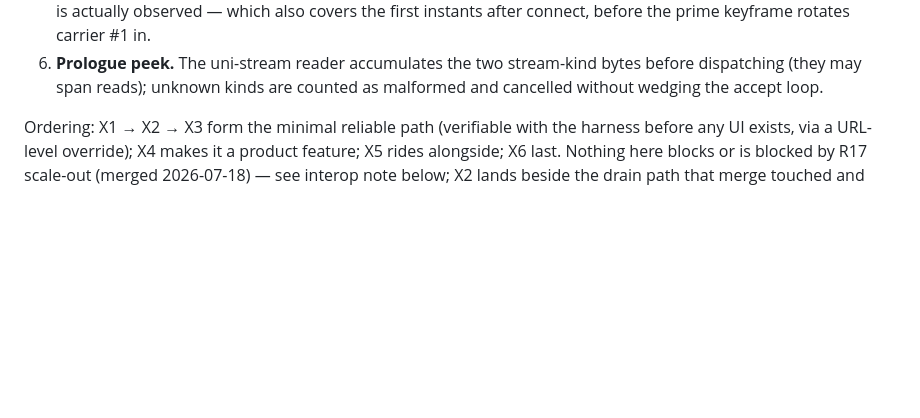
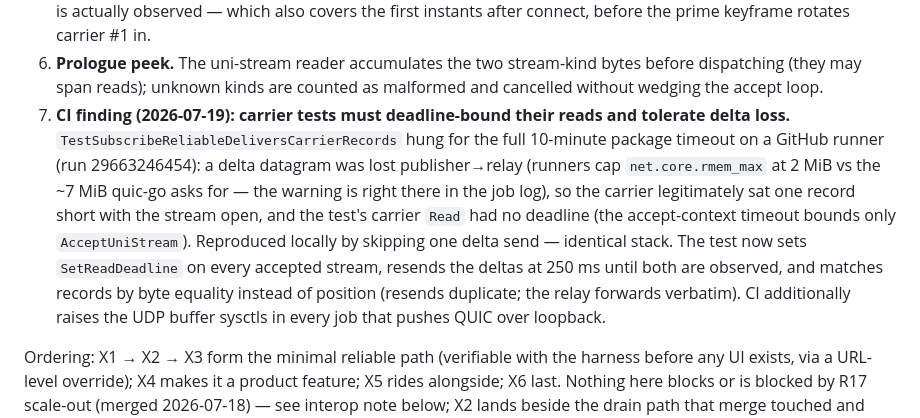
Before and after one commit to Tuhis/gawk, a Markdown page: docs/24-viewer-network-resilience.md, the part around the change. Drawn GitHub-style; blank space fills up the shorter version.

Commit message:
docs: record the R19 carrier-test CI hang finding (docs/24)
Co-Authored-By: Claude Fable 5 <noreply@anthropic.com>

```diff
--- a/docs/24-viewer-network-resilience.md
+++ b/docs/24-viewer-network-resilience.md
@@ -354,6 +354,20 @@ build). Notes and deviations:
 6. **Prologue peek.** The uni-stream reader accumulates the two stream-kind
    bytes before dispatching (they may span reads); unknown kinds are counted
    as malformed and cancelled without wedging the accept loop.
+7. **CI finding (2026-07-19): carrier tests must deadline-bound their reads
+   and tolerate delta loss.** `TestSubscribeReliableDeliversCarrierRecords`
+   hung for the full 10-minute package timeout on a GitHub runner (run
+   29663246454): a delta datagram was lost publisher→relay (runners cap
+   `net.core.rmem_max` at 2 MiB vs the ~7 MiB quic-go asks for — the
+   warning is right there in the job log), so the carrier legitimately sat
+   one record short with the stream open, and the test's carrier `Read`
+   had no deadline (the accept-context timeout bounds only
+   `AcceptUniStream`). Reproduced locally by skipping one delta send —
+   identical stack. The test now sets `SetReadDeadline` on every accepted
+   stream, resends the deltas at 250 ms until both are observed, and
+   matches records by byte equality instead of position (resends
+   duplicate; the relay forwards verbatim). CI additionally raises the UDP
+   buffer sysctls in every job that pushes QUIC over loopback.
 
 Ordering: X1 → X2 → X3 form the minimal reliable path (verifiable with the
 harness before any UI exists, via a URL-level override); X4 makes it a
```
